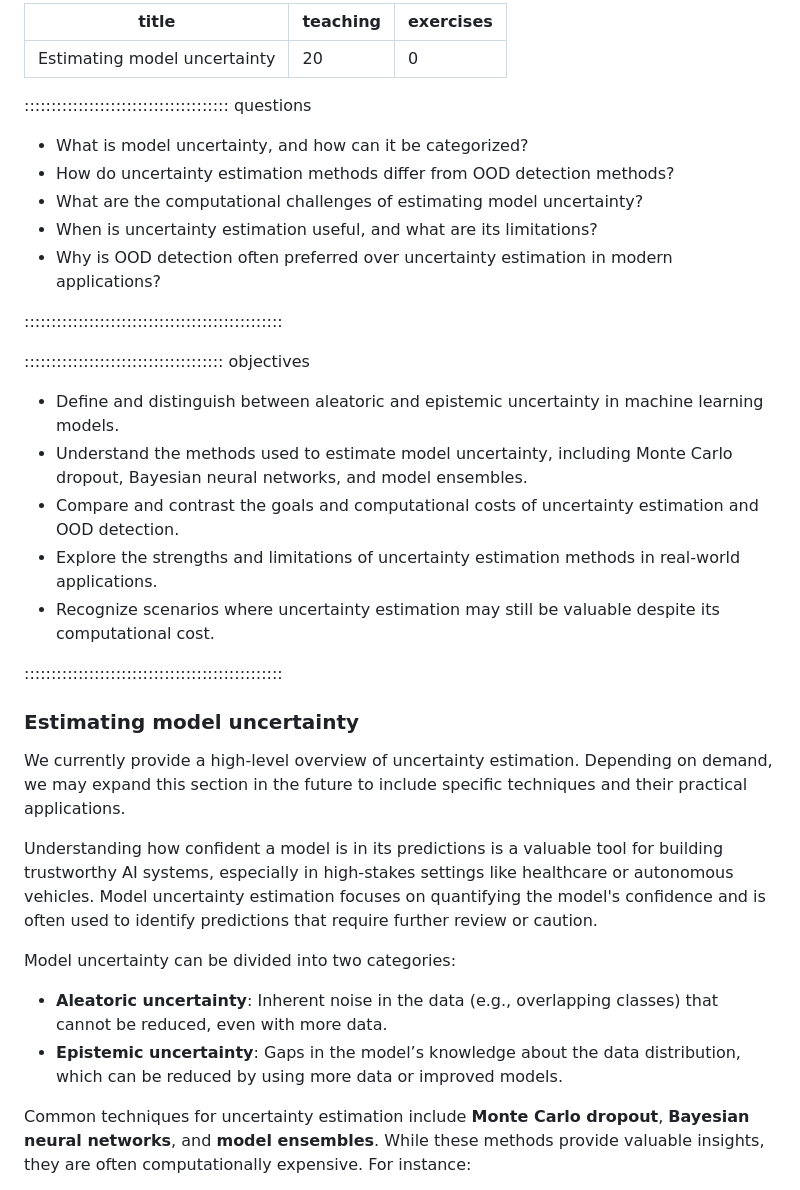
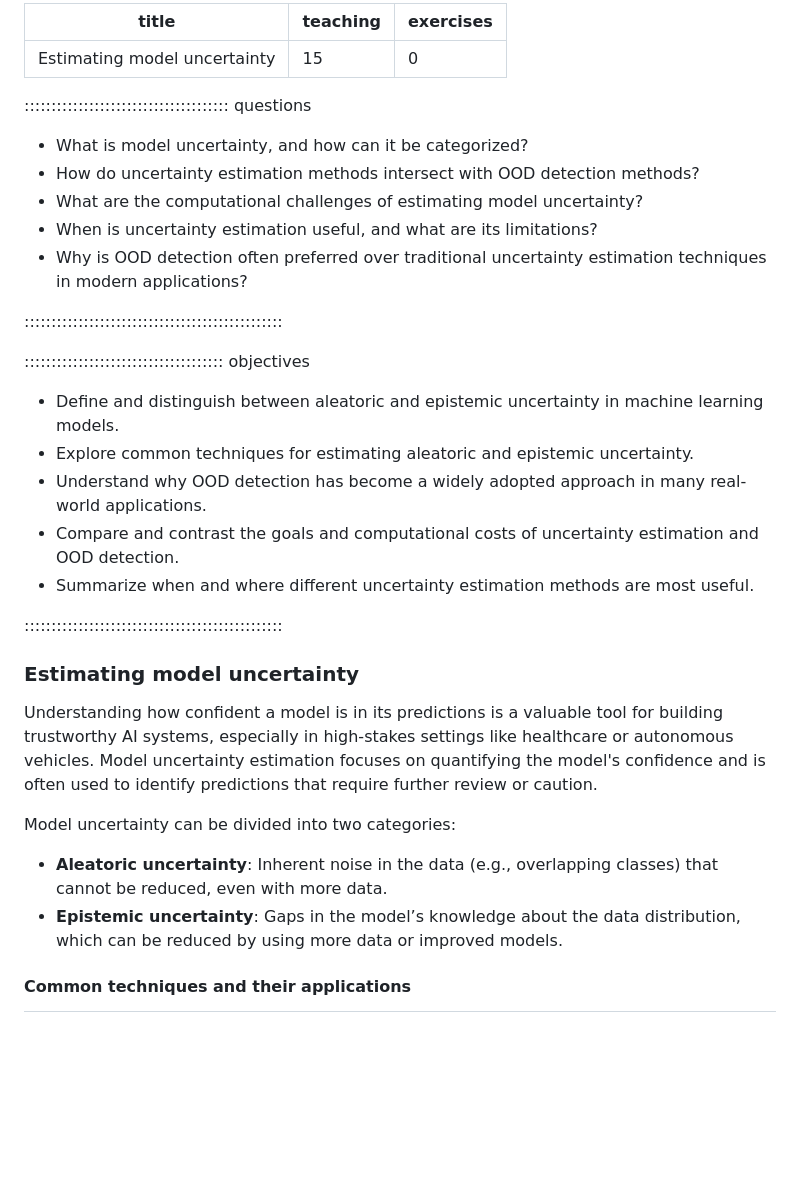
Before and after one commit to carpentries-incubator/fair-explainable-ml, a Markdown page: episodes/6-confidence-intervals.md, the part around the change printed below. Drawn GitHub-style; blank space fills up the shorter version.

```diff
--- a/episodes/6-confidence-intervals.md
+++ b/episodes/6-confidence-intervals.md
@@ -1,32 +1,33 @@
 ---
+
 title: "Estimating model uncertainty"
-teaching: 20
+teaching: 15
 exercises: 0
+
 ---
 
 :::::::::::::::::::::::::::::::::::::: questions
 
 - What is model uncertainty, and how can it be categorized?
-- How do uncertainty estimation methods differ from OOD detection methods?
+- How do uncertainty estimation methods intersect with OOD detection methods?
 - What are the computational challenges of estimating model uncertainty?
 - When is uncertainty estimation useful, and what are its limitations?
-- Why is OOD detection often preferred over uncertainty estimation in modern applications?
+- Why is OOD detection often preferred over traditional uncertainty estimation techniques in modern applications?
 
 ::::::::::::::::::::::::::::::::::::::::::::::::
 
 ::::::::::::::::::::::::::::::::::::: objectives
 
 - Define and distinguish between aleatoric and epistemic uncertainty in machine learning models.
-- Understand the methods used to estimate model uncertainty, including Monte Carlo dropout, Bayesian neural networks, and model ensembles.
+- Explore common techniques for estimating aleatoric and epistemic uncertainty.
+- Understand why OOD detection has become a widely adopted approach in many real-world applications.
 - Compare and contrast the goals and computational costs of uncertainty estimation and OOD detection.
-- Explore the strengths and limitations of uncertainty estimation methods in real-world applications.
-- Recognize scenarios where uncertainty estimation may still be valuable despite its computational cost.
+- Summarize when and where different uncertainty estimation methods are most useful.
 
 ::::::::::::::::::::::::::::::::::::::::::::::::
 
 
 ### Estimating model uncertainty
-We currently provide a high-level overview of uncertainty estimation. Depending on demand, we may expand this section in the future to include specific techniques and their practical applications.
 
 Understanding how confident a model is in its predictions is a valuable tool for building trustworthy AI systems, especially in high-stakes settings like healthcare or autonomous vehicles. Model uncertainty estimation focuses on quantifying the model's confidence and is often used to identify predictions that require further review or caution.
 
@@ -35,5 +36,5 @@ Model uncertainty can be divided into two categories:
 - **Aleatoric uncertainty**: Inherent noise in the data (e.g., overlapping classes) that cannot be reduced, even with more data.
 - **Epistemic uncertainty**: Gaps in the model’s knowledge about the data distribution, which can be reduced by using more data or improved models.
 
-Common techniques for uncertainty estimation include **Monte Carlo dropout**, **Bayesian neural networks**, and **model ensembles**. While these methods provide valuable insights, they are often computationally expensive. For instance:
+#### Common techniques and their applications
 
```
Also changed, not shown: other parts of episodes/6-confidence-intervals.md (+14 -14 lines).
